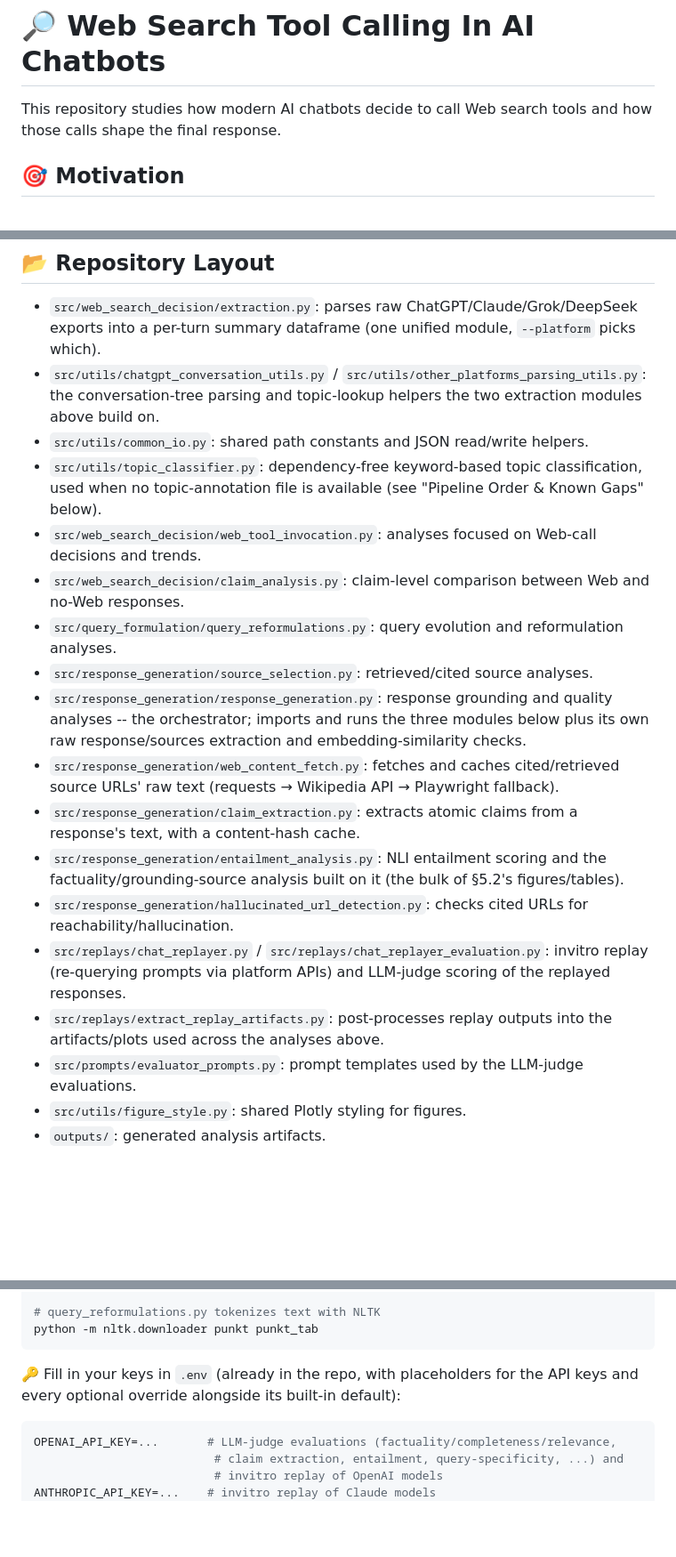
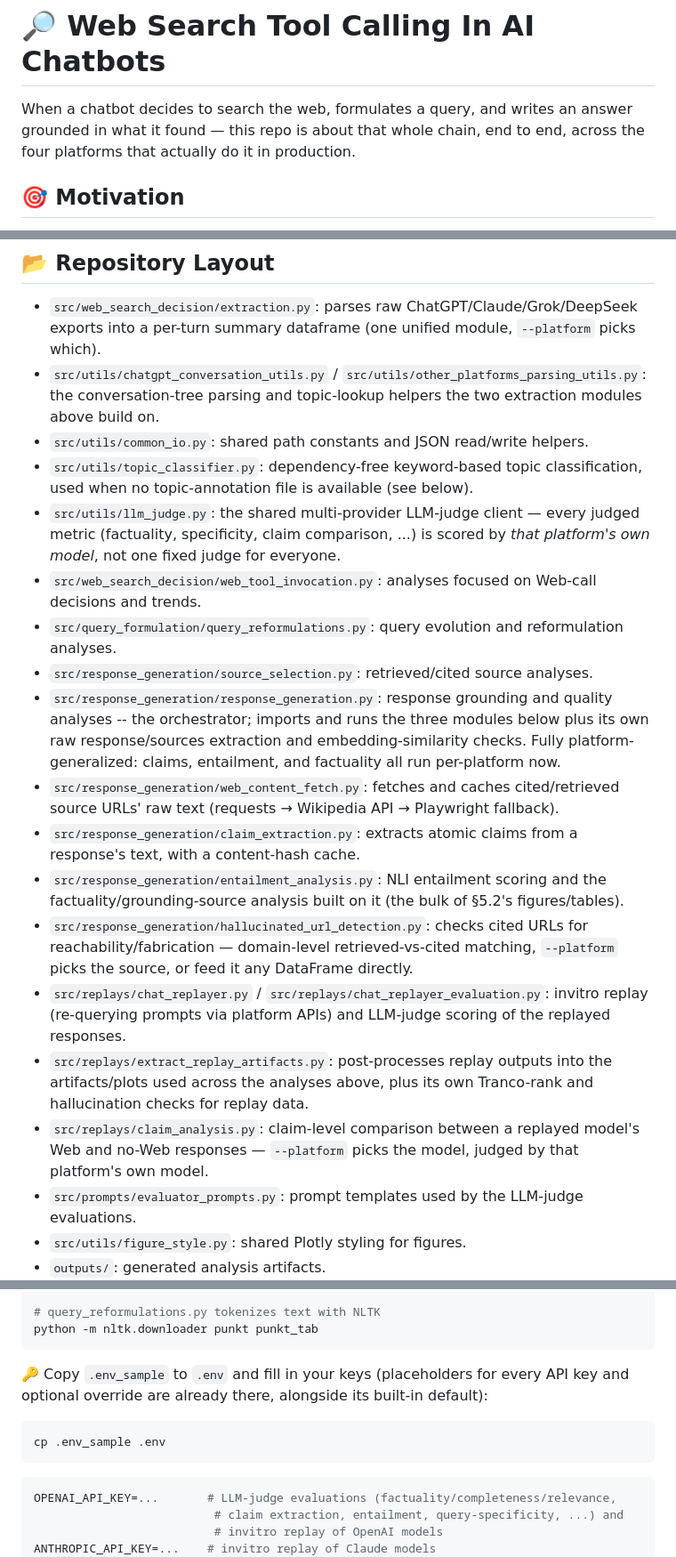
Before and after one commit to mahsaama/AgenticSearchLens, a Markdown page: README.md, 3 parts joined by grey strips. Shown at 89% size. Drawn GitHub-style; blank space fills up the shorter version.

````diff
--- a/README.md
+++ b/README.md
@@ -1,6 +1,8 @@
 # 🔎 Web Search Tool Calling In AI Chatbots
 
-This repository studies how modern AI chatbots decide to call Web search tools and how those calls shape the final response.
+When a chatbot decides to search the web, formulates a query, and writes an
+answer grounded in what it found — this repo is about that whole chain, end
+to end, across the four platforms that actually do it in production.
 
 ## 🎯 Motivation
 
@@ -29,18 +31,19 @@ This repository studies how modern AI chatbots decide to call Web search tools a
 - `src/web_search_decision/extraction.py`: parses raw ChatGPT/Claude/Grok/DeepSeek exports into a per-turn summary dataframe (one unified module, `--platform` picks which).
 - `src/utils/chatgpt_conversation_utils.py` / `src/utils/other_platforms_parsing_utils.py`: the conversation-tree parsing and topic-lookup helpers the two extraction modules above build on.
 - `src/utils/common_io.py`: shared path constants and JSON read/write helpers.
-- `src/utils/topic_classifier.py`: dependency-free keyword-based topic classification, used when no topic-annotation file is available (see "Pipeline Order & Known Gaps" below).
+- `src/utils/topic_classifier.py`: dependency-free keyword-based topic classification, used when no topic-annotation file is available (see below).
+- `src/utils/llm_judge.py`: the shared multi-provider LLM-judge client — every judged metric (factuality, specificity, claim comparison, ...) is scored by *that platform's own model*, not one fixed judge for everyone.
 - `src/web_search_decision/web_tool_invocation.py`: analyses focused on Web-call decisions and trends.
-- `src/web_search_decision/claim_analysis.py`: claim-level comparison between Web and no-Web responses.
 - `src/query_formulation/query_reformulations.py`: query evolution and reformulation analyses.
 - `src/response_generation/source_selection.py`: retrieved/cited source analyses.
-- `src/response_generation/response_generation.py`: response grounding and quality analyses -- the orchestrator; imports and runs the three modules below plus its own raw response/sources extraction and embedding-similarity checks.
+- `src/response_generation/response_generation.py`: response grounding and quality analyses -- the orchestrator; imports and runs the three modules below plus its own raw response/sources extraction and embedding-similarity checks. Fully platform-generalized: claims, entailment, and factuality all run per-platform now.
 - `src/response_generation/web_content_fetch.py`: fetches and caches cited/retrieved source URLs' raw text (requests → Wikipedia API → Playwright fallback).
 - `src/response_generation/claim_extraction.py`: extracts atomic claims from a response's text, with a content-hash cache.
 - `src/response_generation/entailment_analysis.py`: NLI entailment scoring and the factuality/grounding-source analysis built on it (the bulk of §5.2's figures/tables).
-- `src/response_generation/hallucinated_url_detection.py`: checks cited URLs for reachability/hallucination.
+- `src/response_generation/hallucinated_url_detection.py`: checks cited URLs for reachability/fabrication — domain-level retrieved-vs-cited matching, `--platform` picks the source, or feed it any DataFrame directly.
 - `src/replays/chat_replayer.py` / `src/replays/chat_replayer_evaluation.py`: invitro replay (re-querying prompts via platform APIs) and LLM-judge scoring of the replayed responses.
-- `src/replays/extract_replay_artifacts.py`: post-processes replay outputs into the artifacts/plots used across the analyses above.
+- `src/replays/extract_replay_artifacts.py`: post-processes replay outputs into the artifacts/plots used across the analyses above, plus its own Tranco-rank and hallucination checks for replay data.
+- `src/replays/claim_analysis.py`: claim-level comparison between a replayed model's Web and no-Web responses — `--platform` picks the model, judged by that platform's own model.
 - `src/prompts/evaluator_prompts.py`: prompt templates used by the LLM-judge evaluations.
 - `src/utils/figure_style.py`: shared Plotly styling for figures.
 - `outputs/`: generated analysis artifacts.
@@ -78,8 +81,12 @@ playwright install chromium
 python -m nltk.downloader punkt punkt_tab
 ```
 
-🔑 Fill in your keys in `.env` (already in the repo, with placeholders for the API
-keys and every optional override alongside its built-in default):
+🔑 Copy `.env_sample` to `.env` and fill in your keys (placeholders for every
+API key and optional override are already there, alongside its built-in default):
+
+```bash
+cp .env_sample .env
+```
 
 ```bash
 OPENAI_API_KEY=...       # LLM-judge evaluations (factuality/completeness/relevance,
````
Also changed, not shown: other parts of README.md (+20 -110 lines).
